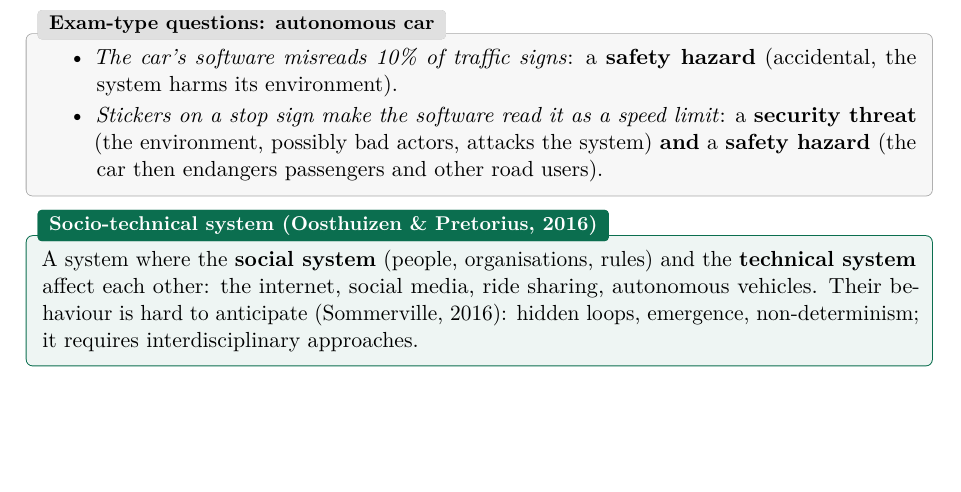
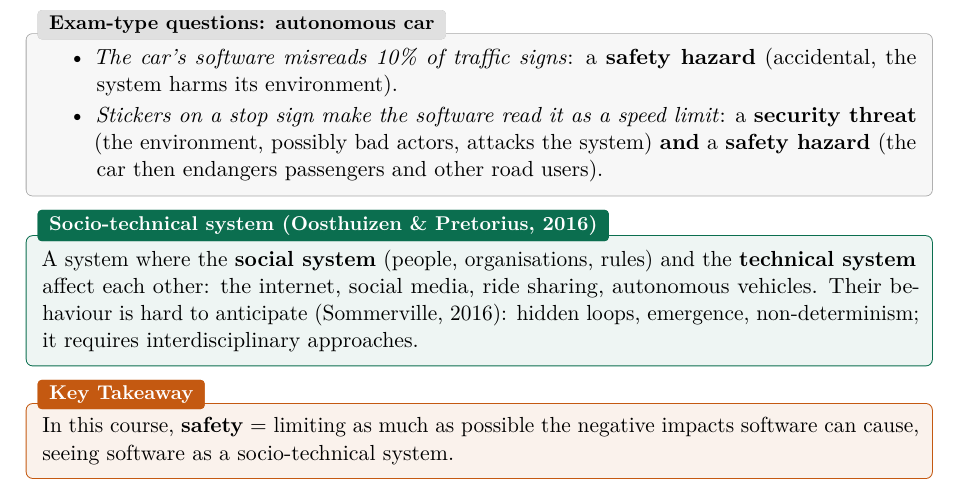
Before and after one commit to AlphaXT38G/notes_ba5, a LaTeX thesis (respsoft/course.tex): part of page 14 of 14, cut so that both start at the same text, the shorter picture padded with empty space. Compiled offline with pdfLaTeX.

Commit message:
feat(respsoft): add the safety and security key point
Co-Authored-By: Claude Opus 5.5 <noreply@anthropic.com>

```diff
--- a/respsoft/course.tex
+++ b/respsoft/course.tex
@@ -593,4 +593,9 @@ autonomous vehicles. Their behaviour is hard to anticipate (Sommerville, 2016):
 emergence, non-determinism; it requires interdisciplinary approaches.
 \end{defnbox}
 
+\begin{keybox}
+In this course, \textbf{safety} = limiting as much as possible the negative impacts software can
+cause, seeing software as a socio-technical system.
+\end{keybox}
+
 \end{document}
```
